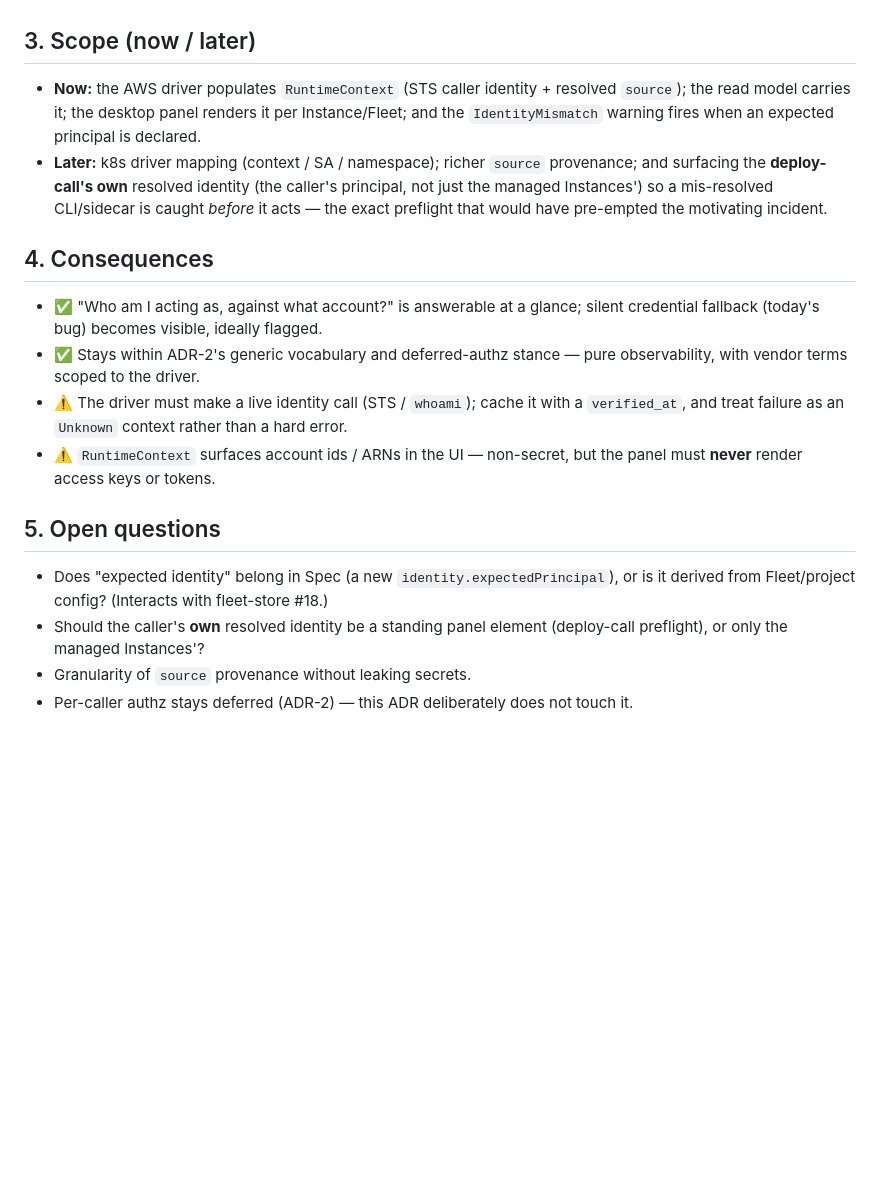
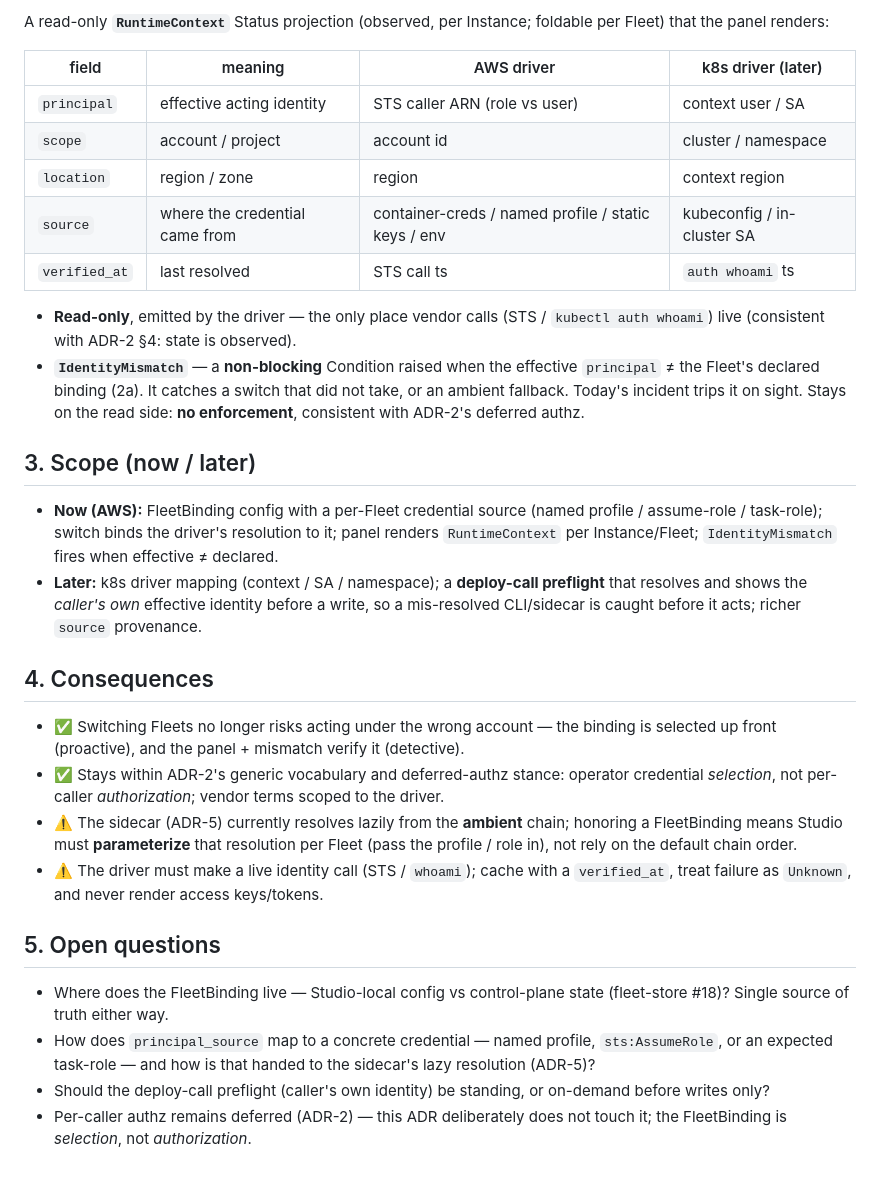
Before and after one commit to openabdev/studio, a Markdown page: docs/adr/runtime-identity-context.md, the part around one of its changes. GitHub-like rendering; blank space fills up the shorter version.

```diff
--- a/docs/adr/runtime-identity-context.md
+++ b/docs/adr/runtime-identity-context.md
@@ -72,34 +80,53 @@ fields; vendor specifics stay inside the `RuntimeDriver`:
+A read-only **`RuntimeContext`** Status projection (observed, per Instance;
+foldable per Fleet) that the panel renders:
+
+| field | meaning | AWS driver | k8s driver (later) |
+|---|---|---|---|
+| `principal` | effective acting identity | STS caller ARN (role vs user) | context user / SA |
+| `scope` | account / project | account id | cluster / namespace |
+| `location` | region / zone | region | context region |
+| `source` | where the credential came from | container-creds / named profile / static keys / env | kubeconfig / in-cluster SA |
+| `verified_at` | last resolved | STS call ts | `auth whoami` ts |
+
+- **Read-only**, emitted by the driver — the only place vendor calls (STS /
+  `kubectl auth whoami`) live (consistent with ADR-2 §4: state is observed).
+- **`IdentityMismatch`** — a **non-blocking** Condition raised when the effective
+  `principal` ≠ the Fleet's declared binding (2a). It catches a switch that did
+  not take, or an ambient fallback. Today's incident trips it on sight. Stays on
+  the read side: **no enforcement**, consistent with ADR-2's deferred authz.
 
 ## 3. Scope (now / later)
 
-- **Now:** the AWS driver populates `RuntimeContext` (STS caller identity +
-  resolved `source`); the read model carries it; the desktop panel renders it per
-  Instance/Fleet; and the `IdentityMismatch` warning fires when an expected
-  principal is declared.
-- **Later:** k8s driver mapping (context / SA / namespace); richer `source`
-  provenance; and surfacing the **deploy-call's own** resolved identity (the
-  caller's principal, not just the managed Instances') so a mis-resolved
-  CLI/sidecar is caught *before* it acts — the exact preflight that would have
-  pre-empted the motivating incident.
+- **Now (AWS):** FleetBinding config with a per-Fleet credential source
+  (named profile / assume-role / task-role); switch binds the driver's resolution
+  to it; panel renders `RuntimeContext` per Instance/Fleet; `IdentityMismatch`
+  fires when effective ≠ declared.
+- **Later:** k8s driver mapping (context / SA / namespace); a **deploy-call
+  preflight** that resolves and shows the *caller's own* effective identity before
+  a write, so a mis-resolved CLI/sidecar is caught before it acts; richer `source`
+  provenance.
 
 ## 4. Consequences
 
-- ✅ "Who am I acting as, against what account?" is answerable at a glance;
-  silent credential fallback (today's bug) becomes visible, ideally flagged.
-- ✅ Stays within ADR-2's generic vocabulary and deferred-authz stance — pure
-  observability, with vendor terms scoped to the driver.
-- ⚠️ The driver must make a live identity call (STS / `whoami`); cache it with a
-  `verified_at`, and treat failure as an `Unknown` context rather than a hard
-  error.
-- ⚠️ `RuntimeContext` surfaces account ids / ARNs in the UI — non-secret, but the
-  panel must **never** render access keys or tokens.
+- ✅ Switching Fleets no longer risks acting under the wrong account — the binding
+  is selected up front (proactive), and the panel + mismatch verify it (detective).
+- ✅ Stays within ADR-2's generic vocabulary and deferred-authz stance: operator
+  credential *selection*, not per-caller *authorization*; vendor terms scoped to
+  the driver.
+- ⚠️ The sidecar (ADR-5) currently resolves lazily from the **ambient** chain;
+  honoring a FleetBinding means Studio must **parameterize** that resolution per
+  Fleet (pass the profile / role in), not rely on the default chain order.
+- ⚠️ The driver must make a live identity call (STS / `whoami`); cache with a
+  `verified_at`, treat failure as `Unknown`, and never render access keys/tokens.
 
 ## 5. Open questions
 
-- Does "expected identity" belong in Spec (a new `identity.expectedPrincipal`),
-  or is it derived from Fleet/project config? (Interacts with fleet-store #18.)
-- Should the caller's **own** resolved identity be a standing panel element
-  (deploy-call preflight), or only the managed Instances'?
-- Granularity of `source` provenance without leaking secrets.
-- Per-caller authz stays deferred (ADR-2) — this ADR deliberately does not touch
-  it.
+- Where does the FleetBinding live — Studio-local config vs control-plane state
+  (fleet-store #18)? Single source of truth either way.
+- How does `principal_source` map to a concrete credential — named profile,
+  `sts:AssumeRole`, or an expected task-role — and how is that handed to the
+  sidecar's lazy resolution (ADR-5)?
+- Should the deploy-call preflight (caller's own identity) be standing, or
+  on-demand before writes only?
+- Per-caller authz remains deferred (ADR-2) — this ADR deliberately does not
+  touch it; the FleetBinding is *selection*, not *authorization*.
```
Also changed, not shown: other parts of docs/adr/runtime-identity-context.md (+50 -42 lines).
